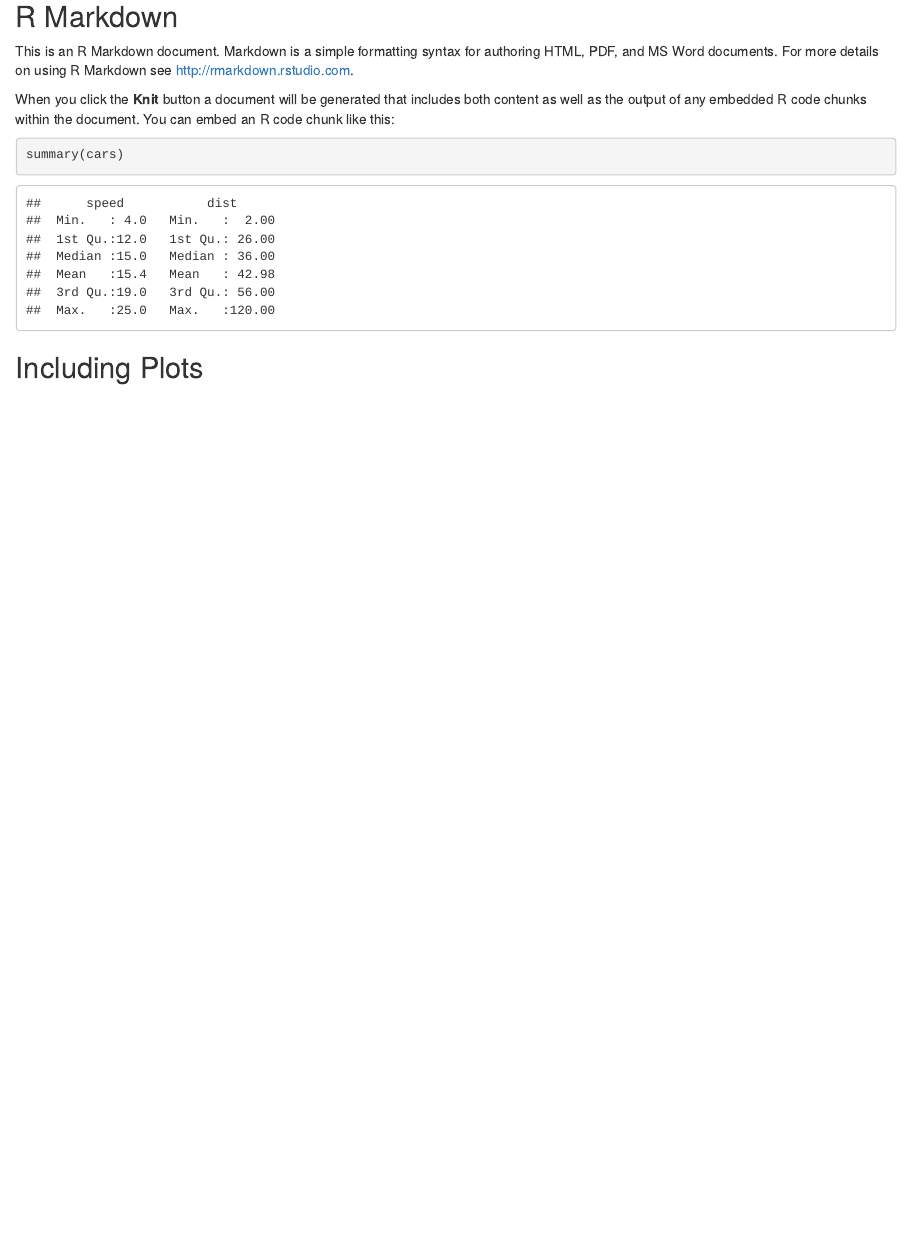
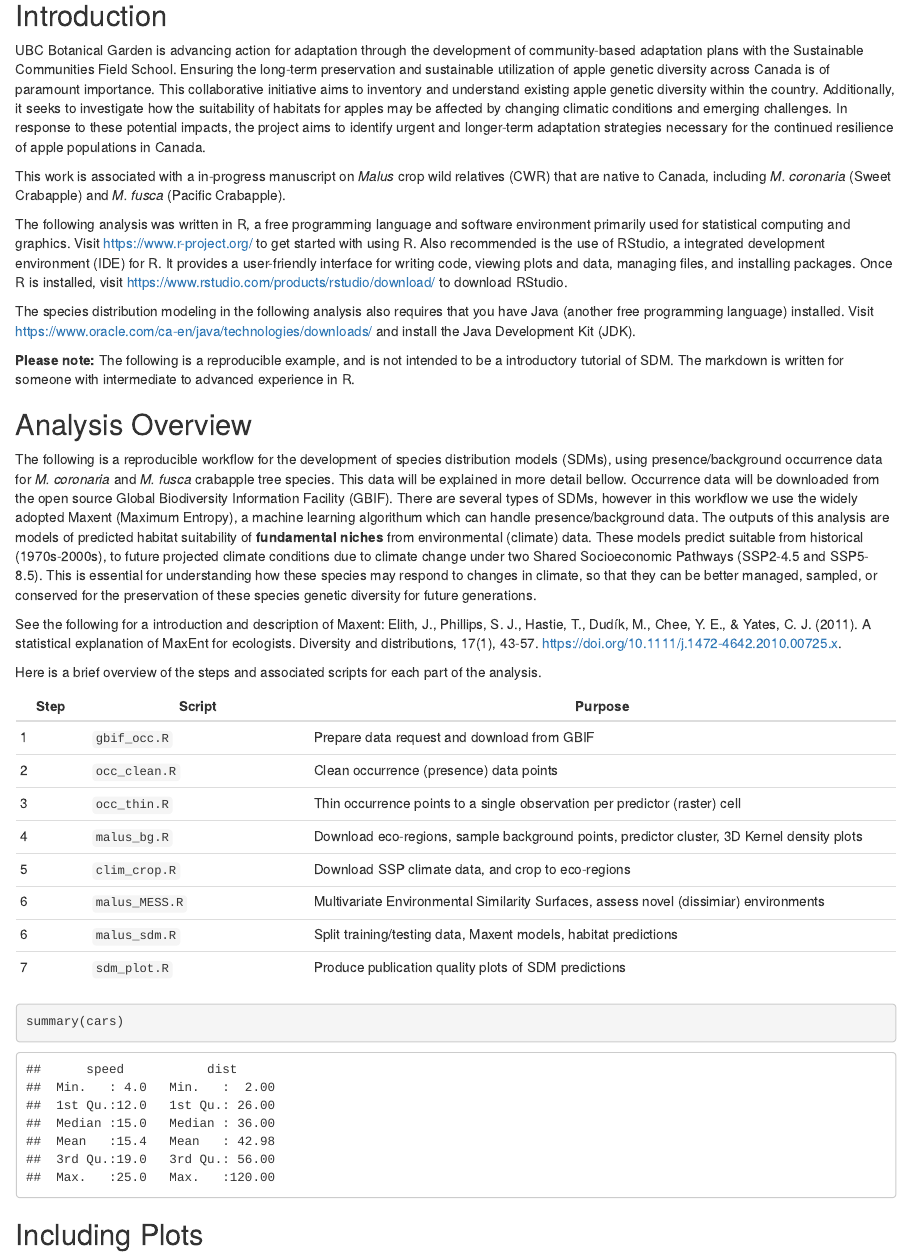
Before and after one commit to TerrellRoulston/malus, an R Markdown document (index.Rmd): the page in a window 1100 px wide, from 110 px down before the commit and from 140 px down after it. The pictures show the output file index.html that the author committed with the source, opened offline.

Commit message:
updated Index

````diff
--- a/index.Rmd
+++ b/index.Rmd
@@ -9,12 +10,36 @@ github_repo: "https://github.com/TerrellRoulston/malus"
 ```{r setup, include=FALSE}
 knitr::opts_chunk$set(echo = TRUE)
 ```
+## Introduction
 
-## R Markdown
+UBC Botanical Garden is advancing action for adaptation through the development of community-based adaptation plans with the Sustainable Communities Field School. Ensuring the long-term preservation and sustainable utilization of apple genetic diversity across Canada is of paramount importance. This collaborative initiative aims to inventory and understand existing apple genetic diversity within the country. Additionally, it seeks to investigate how the suitability of habitats for apples may be affected by changing climatic conditions and emerging challenges. In response to these potential impacts, the project aims to identify urgent and longer-term adaptation strategies necessary for the continued resilience of apple populations in Canada.
 
-This is an R Markdown document. Markdown is a simple formatting syntax for authoring HTML, PDF, and MS Word documents. For more details on using R Markdown see <http://rmarkdown.rstudio.com>.
+This work is associated with a in-progress manuscript on *Malus* crop wild relatives (CWR) that are native to Canada, including *M. coronaria* (Sweet Crabapple) and *M. fusca* (Pacific Crabapple).
 
-When you click the **Knit** button a document will be generated that includes both content as well as the output of any embedded R code chunks within the document. You can embed an R code chunk like this:
+The following analysis was written in R, a free programming language and software environment primarily used for statistical computing and graphics. Visit <https://www.r-project.org/> to get started with using R. Also recommended is the use of RStudio, a integrated development environment (IDE) for R. It provides a user-friendly interface for writing code, viewing plots and data, managing files, and installing packages. Once R is installed, visit <https://www.rstudio.com/products/rstudio/download/> to download RStudio.
+
+The species distribution modeling in the following analysis also requires that you have Java (another free programming language) installed. Visit <https://www.oracle.com/ca-en/java/technologies/downloads/> and install the Java Development Kit (JDK).
+
+**Please note:** The following is a reproducible example, and is not  intended to be a introductory tutorial of SDM. The markdown is written for someone with intermediate to advanced experience in R.
+
+## Analysis Overview
+
+The following is a reproducible workflow for the development of species distribution models (SDMs), using presence/background occurrence data for *M. coronaria* and *M. fusca* crabapple tree species. This data will be explained in more detail bellow. Occurrence data will be downloaded from the open source Global Biodiversity Information Facility (GBIF). There are several types of SDMs, however in this workflow we use the widely adopted Maxent (Maximum Entropy), a machine learning algorithum which can handle presence/background data. The outputs of this analysis are models of predicted habitat suitability of **fundamental niches** from environmental (climate) data. These models predict suitable from historical (1970s-2000s), to future projected climate conditions due to climate change under two Shared Socioeconomic Pathways (SSP2-4.5 and SSP5-8.5). This is essential for understanding how these species may respond to changes in climate, so that they can be better managed, sampled, or conserved for the preservation of these species genetic diversity for future generations.
+
+See the following for a introduction and description of Maxent: Elith, J., Phillips, S. J., Hastie, T., Dudík, M., Chee, Y. E., & Yates, C. J. (2011). A statistical explanation of MaxEnt for ecologists. Diversity and distributions, 17(1), 43-57. <https://doi.org/10.1111/j.1472-4642.2010.00725.x>.
+
+Here is a brief overview of the steps and associated scripts for each part of the analysis.
+
+Step| Script| Purpose
+-| ---| --------
+1| `gbif_occ.R` | Prepare data request and download from GBIF
+2| `occ_clean.R` | Clean occurrence (presence) data points
+3| `occ_thin.R` | Thin occurrence points to a single observation per predictor (raster) cell
+4| `malus_bg.R` | Download eco-regions, sample background points, predictor cluster, 3D Kernel density plots
+5| `clim_crop.R` | Download SSP climate data, and crop to eco-regions
+6| `malus_MESS.R` | Multivariate Environmental Similarity Surfaces, assess novel (dissimiar) environments
+6| `malus_sdm.R` | Split training/testing data, Maxent models, habitat predictions
+7| `sdm_plot.R` | Produce publication quality plots of SDM predictions
 
 ```{r cars}
 summary(cars)
````
Also changed, not shown: index.html, index.Rmd (3 more changed lines).
